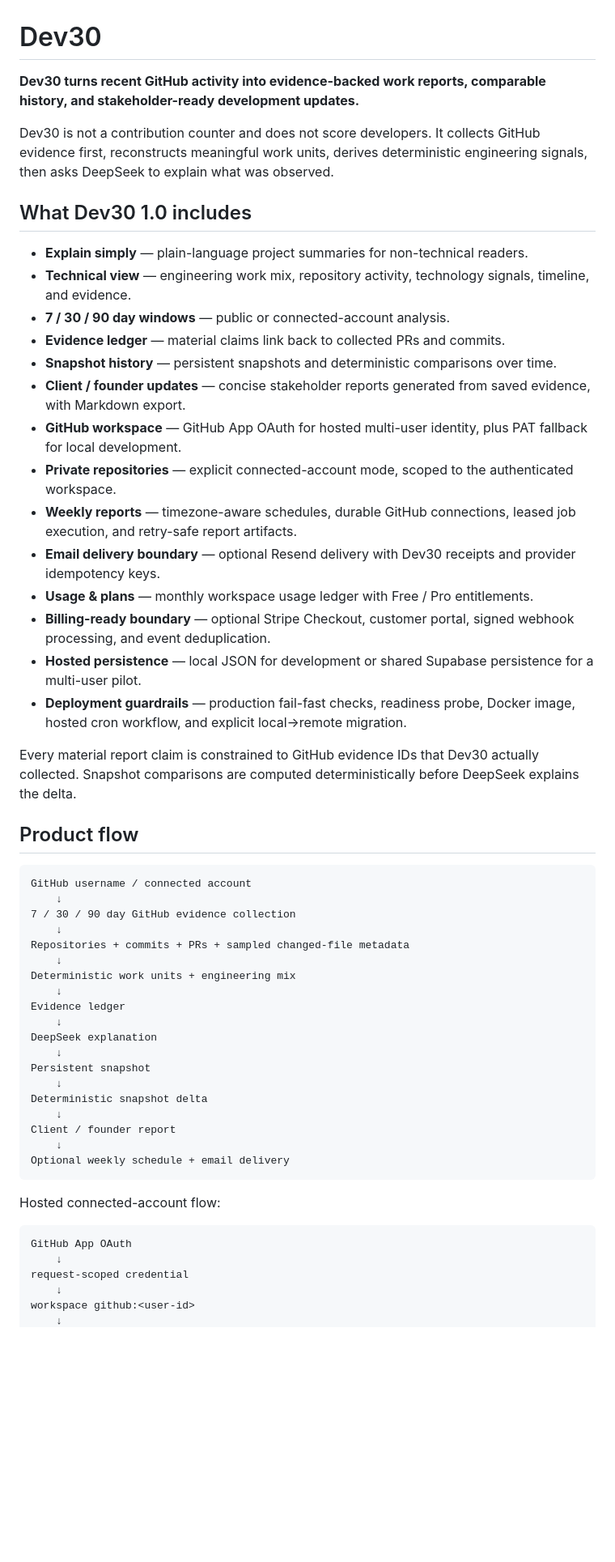
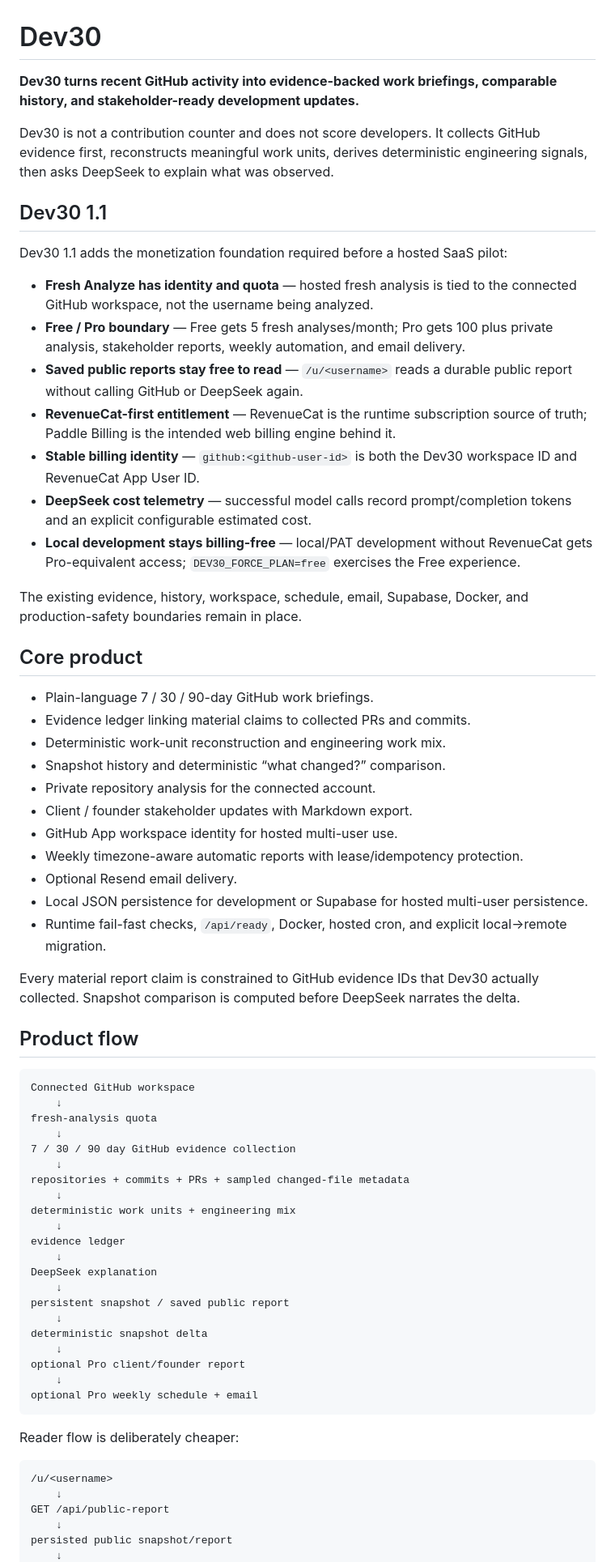
Before and after one commit to hstptcn5/dev30, a Markdown page: README.md, the part around one of its changes. Shown at 81% size. Rendered like a GitHub page; blank space fills up the shorter version.

Commit message:
docs: describe Dev30 1.1 monetization foundation

````diff
--- a/README.md
+++ b/README.md
@@ -1,58 +1,71 @@
 # Dev30
 
-**Dev30 turns recent GitHub activity into evidence-backed work reports, comparable history, and stakeholder-ready development updates.**
+**Dev30 turns recent GitHub activity into evidence-backed work briefings, comparable history, and stakeholder-ready development updates.**
 
 Dev30 is not a contribution counter and does not score developers. It collects GitHub evidence first, reconstructs meaningful work units, derives deterministic engineering signals, then asks DeepSeek to explain what was observed.
 
-## What Dev30 1.0 includes
+## Dev30 1.1
 
-- **Explain simply** — plain-language project summaries for non-technical readers.
-- **Technical view** — engineering work mix, repository activity, technology signals, timeline, and evidence.
-- **7 / 30 / 90 day windows** — public or connected-account analysis.
-- **Evidence ledger** — material claims link back to collected PRs and commits.
-- **Snapshot history** — persistent snapshots and deterministic comparisons over time.
-- **Client / founder updates** — concise stakeholder reports generated from saved evidence, with Markdown export.
-- **GitHub workspace** — GitHub App OAuth for hosted multi-user identity, plus PAT fallback for local development.
-- **Private repositories** — explicit connected-account mode, scoped to the authenticated workspace.
-- **Weekly reports** — timezone-aware schedules, durable GitHub connections, leased job execution, and retry-safe report artifacts.
-- **Email delivery boundary** — optional Resend delivery with Dev30 receipts and provider idempotency keys.
-- **Usage & plans** — monthly workspace usage ledger with Free / Pro entitlements.
-- **Billing-ready boundary** — optional Stripe Checkout, customer portal, signed webhook processing, and event deduplication.
-- **Hosted persistence** — local JSON for development or shared Supabase persistence for a multi-user pilot.
-- **Deployment guardrails** — production fail-fast checks, readiness probe, Docker image, hosted cron workflow, and explicit local→remote migration.
+Dev30 1.1 adds the monetization foundation required before a hosted SaaS pilot:
 
-Every material report claim is constrained to GitHub evidence IDs that Dev30 actually collected. Snapshot comparisons are computed deterministically before DeepSeek explains the delta.
+- **Fresh Analyze has identity and quota** — hosted fresh analysis is tied to the connected GitHub workspace, not the username being analyzed.
+- **Free / Pro boundary** — Free gets 5 fresh analyses/month; Pro gets 100 plus private analysis, stakeholder reports, weekly automation, and email delivery.
+- **Saved public reports stay free to read** — `/u/<username>` reads a durable public report without calling GitHub or DeepSeek again.
+- **RevenueCat-first entitlement** — RevenueCat is the runtime subscription source of truth; Paddle Billing is the intended web billing engine behind it.
+- **Stable billing identity** — `github:<github-user-id>` is both the Dev30 workspace ID and RevenueCat App User ID.
+- **DeepSeek cost telemetry** — successful model calls record prompt/completion tokens and an explicit configurable estimated cost.
+- **Local development stays billing-free** — local/PAT development without RevenueCat gets Pro-equivalent access; `DEV30_FORCE_PLAN=free` exercises the Free experience.
+
+The existing evidence, history, workspace, schedule, email, Supabase, Docker, and production-safety boundaries remain in place.
+
+## Core product
+
+- Plain-language 7 / 30 / 90-day GitHub work briefings.
+- Evidence ledger linking material claims to collected PRs and commits.
+- Deterministic work-unit reconstruction and engineering work mix.
+- Snapshot history and deterministic “what changed?” comparison.
+- Private repository analysis for the connected account.
+- Client / founder stakeholder updates with Markdown export.
+- GitHub App workspace identity for hosted multi-user use.
+- Weekly timezone-aware automatic reports with lease/idempotency protection.
+- Optional Resend email delivery.
+- Local JSON persistence for development or Supabase for hosted multi-user persistence.
+- Runtime fail-fast checks, `/api/ready`, Docker, hosted cron, and explicit local→remote migration.
+
+Every material report claim is constrained to GitHub evidence IDs that Dev30 actually collected. Snapshot comparison is computed before DeepSeek narrates the delta.
 
 ## Product flow
 
 ```text
-GitHub username / connected account
+Connected GitHub workspace
+    ↓
+fresh-analysis quota
     ↓
 7 / 30 / 90 day GitHub evidence collection
     ↓
-Repositories + commits + PRs + sampled changed-file metadata
+repositories + commits + PRs + sampled changed-file metadata
     ↓
-Deterministic work units + engineering mix
+deterministic work units + engineering mix
     ↓
-Evidence ledger
+evidence ledger
     ↓
 DeepSeek explanation
     ↓
-Persistent snapshot
+persistent snapshot / saved public report
     ↓
-Deterministic snapshot delta
+deterministic snapshot delta
     ↓
-Client / founder report
+optional Pro client/founder report
     ↓
-Optional weekly schedule + email delivery
+optional Pro weekly schedule + email
 ```
 
-Hosted connected-account flow:
+Reader flow is deliberately cheaper:
 
 ```text
-GitHub App OAuth
+/u/<username>
     ↓
-request-scoped credential
+GET /api/public-report
     ↓
-workspace github:<user-id>
+persisted public snapshot/report
     ↓
````
Also changed, not shown: other parts of README.md (+140 -119 lines).
